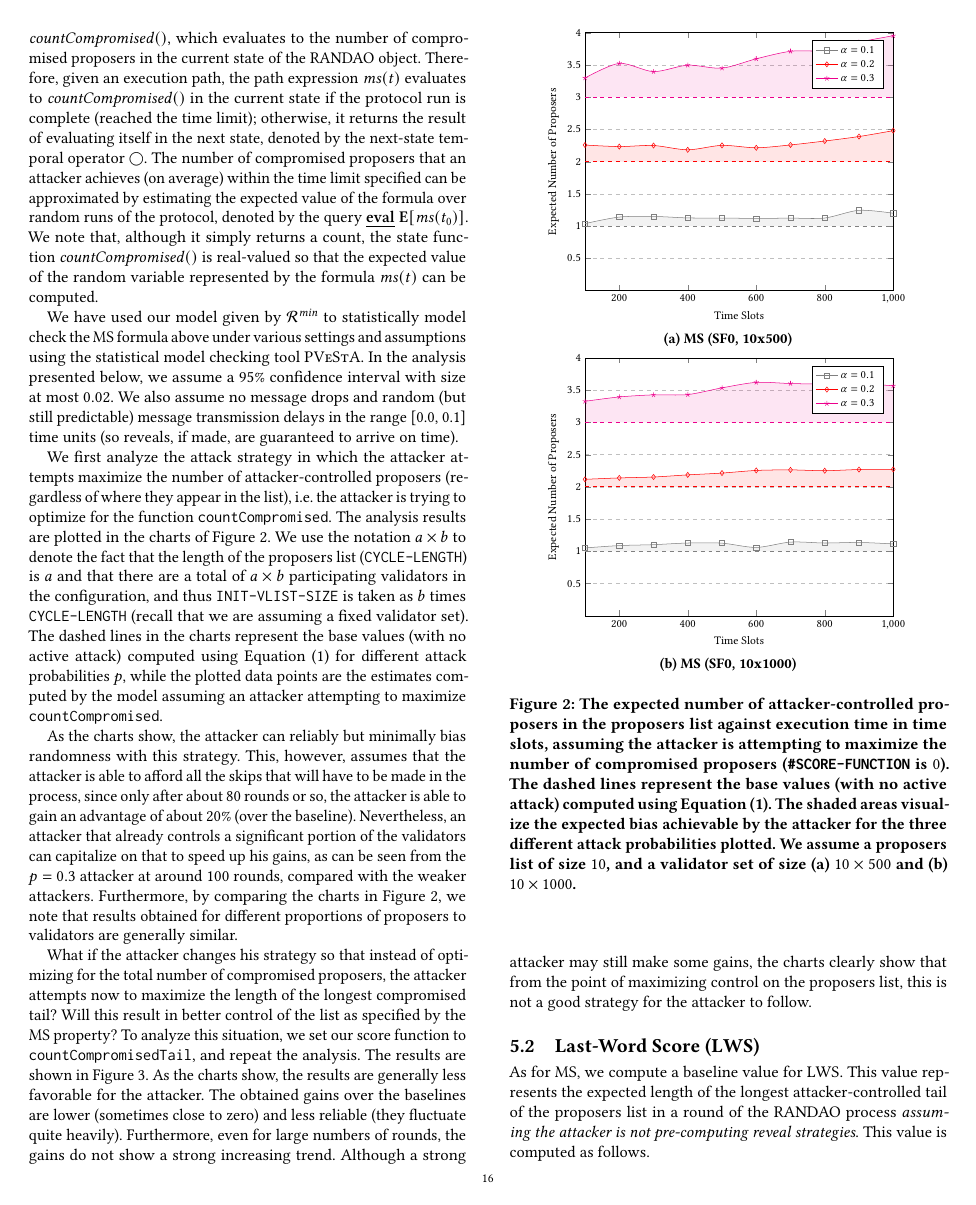
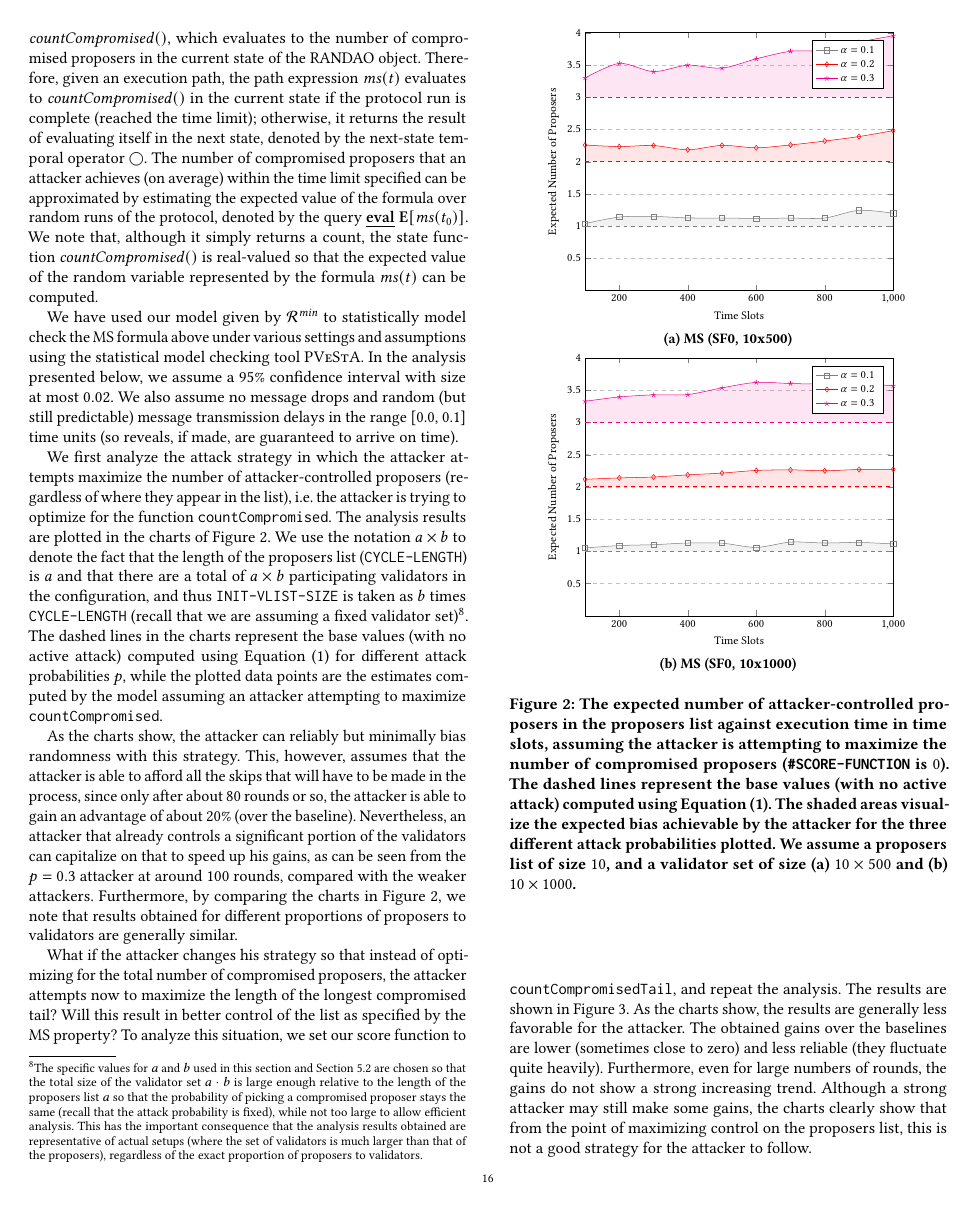
Before and after one commit to runtimeverification/rdao-smc, a LaTeX paper (report/rdao-report.tex): page 16 of 19. Compiled offline with pdfLaTeX.

Commit message:
Added footnote 8

```diff
--- a/report/rdao-report.tex
+++ b/report/rdao-report.tex
@@ -1311,7 +1311,7 @@ The number of compromised proposers that an attacker achieves (on average) withi
 
 We have used our model given by $\mathcal{R}^{\mathit{min}}$ to statistically model check the MS formula above under various settings and assumptions using the statistical model checking tool \textsc{PVeStA}. In the analysis presented below, we assume a $95\%$ confidence interval with size at most $0.02$. We also assume no message drops and random (but still predictable) message transmission delays in the range [0.0, 0.1] time units (so reveals, if made, are guaranteed to arrive on time).
 
-We first analyze the attack strategy in which the attacker attempts maximize the number of attacker-controlled proposers (regardless of where they appear in the list), i.e. the attacker is trying to optimize for the function \texttt{countCompromised}. The analysis results are plotted in the charts of Figure~\ref{chr:ms_sf0}. We use the notation $a \times b$ to denote the fact that the length of the proposers list (\verb+CYCLE-LENGTH+) is $a$ and that there are a total of $a \times b$ participating validators in the configuration, and thus \verb+INIT-VLIST-SIZE+ is taken as $b$ times \verb+CYCLE-LENGTH+ (recall that we are assuming a fixed validator set). The dashed lines in the charts represent the base values (with no active attack) computed using Equation~(\ref{eqn:ex_ms}) for different attack probabilities $p$, while the plotted data points are the estimates computed by the model assuming an attacker attempting to maximize \texttt{countCompromised}.
+We first analyze the attack strategy in which the attacker attempts maximize the number of attacker-controlled proposers (regardless of where they appear in the list), i.e. the attacker is trying to optimize for the function \texttt{countCompromised}. The analysis results are plotted in the charts of Figure~\ref{chr:ms_sf0}. We use the notation $a \times b$ to denote the fact that the length of the proposers list (\verb+CYCLE-LENGTH+) is $a$ and that there are a total of $a \times b$ participating validators in the configuration, and thus \verb+INIT-VLIST-SIZE+ is taken as $b$ times \verb+CYCLE-LENGTH+ (recall that we are assuming a fixed validator set)\footnote{The specific values for $a$ and $b$ used in this section and Section~\ref{sec:lws} are chosen so that the total size of the validator set $a \cdot b$ is large enough relative to the length of the proposers list $a$ so that the probability of picking a compromised proposer stays the same (recall that the attack probability is fixed), while not too large to allow efficient analysis. This has the important consequence that the analysis results obtained are representative of actual setups (where the set of validators is much larger than that of the proposers), regardless of the exact proportion of proposers to validators.}. The dashed lines in the charts represent the base values (with no active attack) computed using Equation~(\ref{eqn:ex_ms}) for different attack probabilities $p$, while the plotted data points are the estimates computed by the model assuming an attacker attempting to maximize \texttt{countCompromised}.
 
 As the charts show, the attacker can reliably but minimally bias randomness with this strategy. This, however, assumes that the attacker is able to afford all the skips that will have to be made in the process, since only after about $80$ rounds or so, the attacker is able to gain an advantage of about 20\% (over the baseline). Nevertheless, an attacker that already controls a significant portion of the validators can capitalize on that to speed up his gains, as can be seen from the $p = 0.3$ attacker at around $100$ rounds, compared with the weaker attackers. Furthermore, by comparing the charts in Figure~\ref{chr:ms_sf0}, we note that results obtained for different proportions of proposers to validators are generally similar.
 
```
Also changed, not shown: report/rdao-analysis.pdf, report/rdao-report.tex (1 more changed lines), 1 other file.
